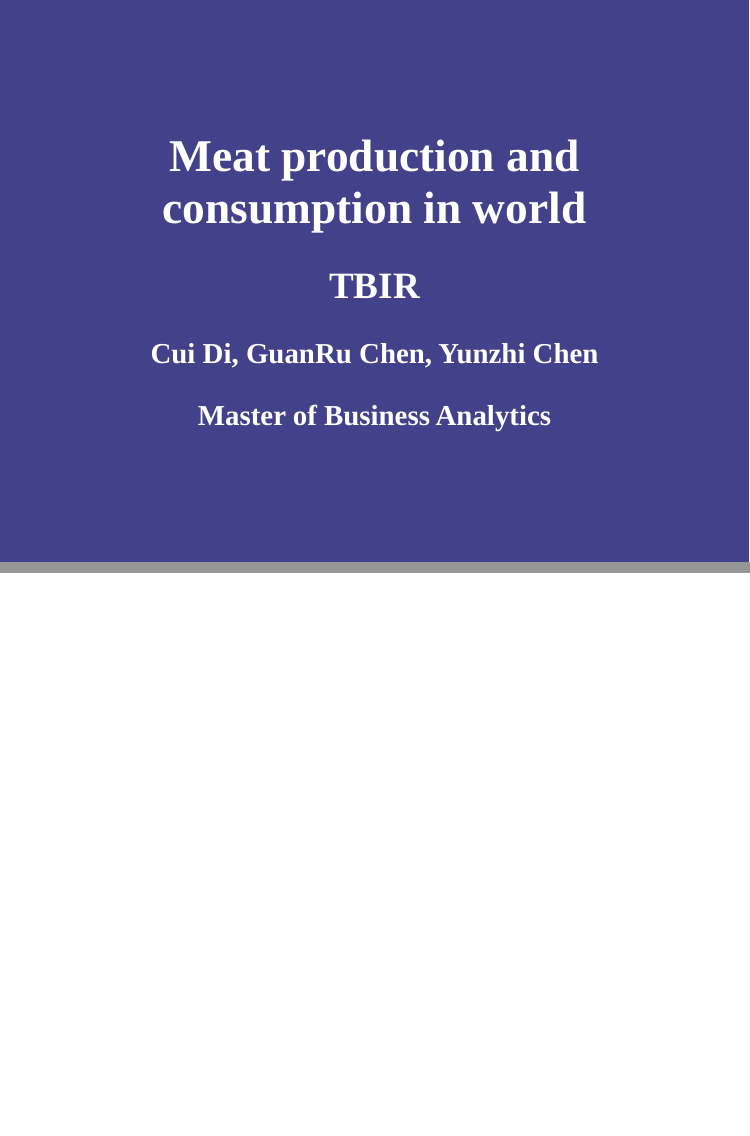
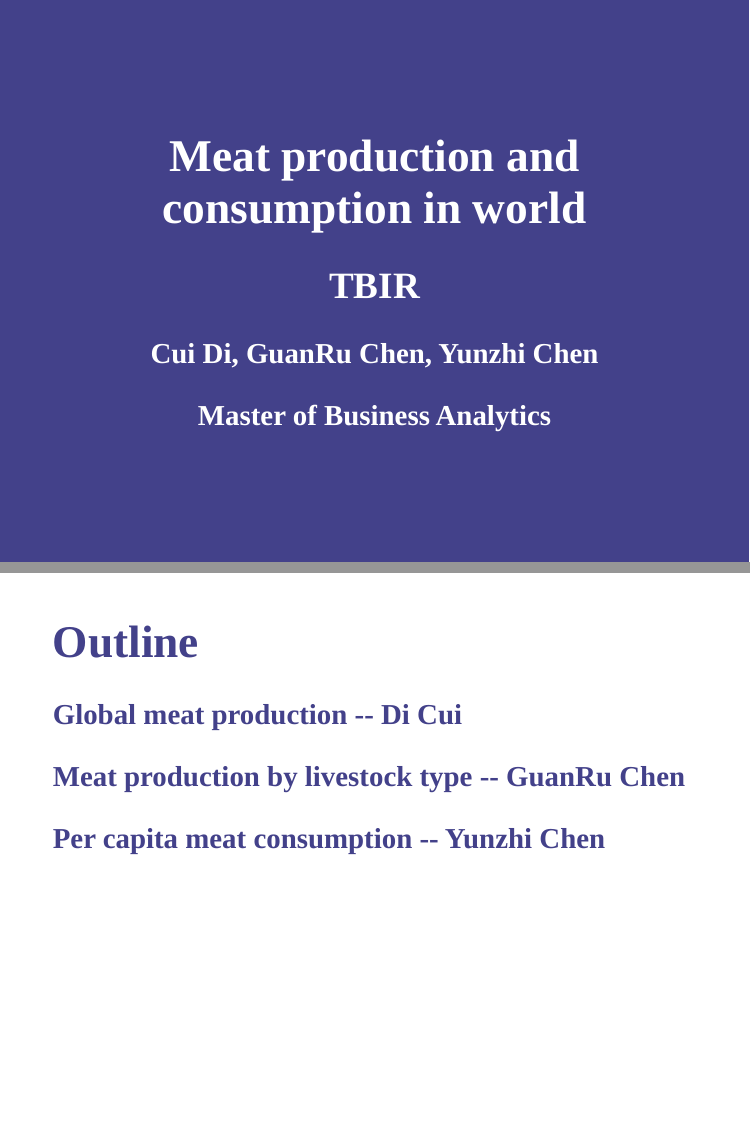
Before and after one commit to yche0537/etc5513-assignment4-tgif-slides, an R Markdown document (Week1.Rmd): pages 1 and 2 of 26 before the commit and pages 1 and 2 of 25 after it, joined at a grey line. The pictures show the slides in the output file Week1.html that the author committed with the source; the slides are laid out offline by our stand-in for remark.js, each with all of its steps uncovered, in fonts that may differ from those the slides ask for, and without slide numbers, shadows or browser add-ons; a font, style sheet, LaTeX package, included part or bibliography that could not be used is replaced or left out; library style sheets and scripts come from the installed R packages.

Commit message:
Update slides

````diff
--- a/Week1.Rmd
+++ b/Week1.Rmd
@@ -8,8 +8,12 @@ output:
     lib_dir: libs
     css: ["xaringan-themer.css"]
     yolo: FALSE
+
 ---
 
+
+
+class: left, top
 
 ```{r setup, include=FALSE}
 options(htmltools.dir.version = FALSE)
@@ -29,8 +33,6 @@ style_mono_accent(base_color = "#43418A")
 
 ```
 
----
-class: left, top
 # Outline
 ### Global meat production -- Di Cui
 ### Meat production by livestock type -- GuanRu Chen
````
Also changed, not shown: Week1.html.
